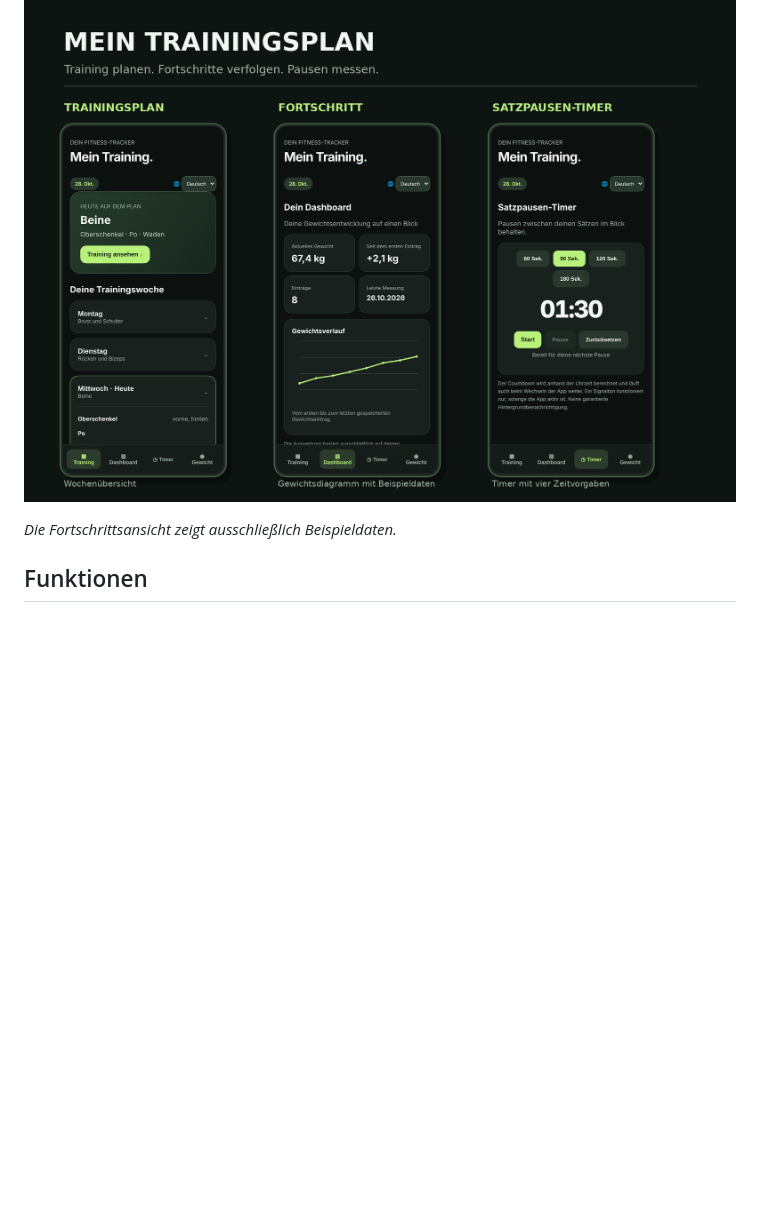
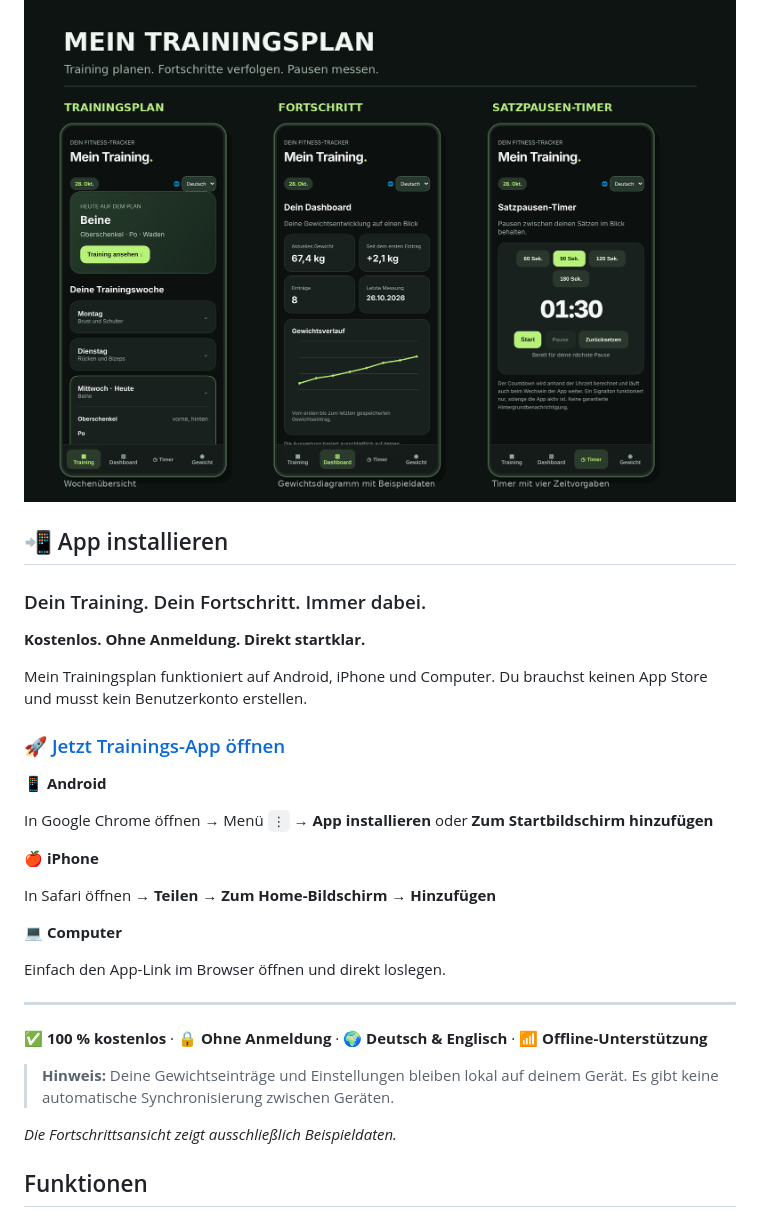
Before and after one commit to Alubis45123/Mein-Trainingsplan, a Markdown page: README.md, the part around the change. GitHub-like rendering; blank space fills up the shorter version.

Commit message:
Update README with app installation instructions
Added installation instructions for the app on various platforms including Android, iPhone, and Computer.

```diff
--- a/README.md
+++ b/README.md
@@ -16,6 +16,36 @@ Mein Trainingsplan ist eine schlanke Fitness-Web-App, mit der ich meinen Trainin
 ## App-Vorschau
 
 ![Mein Trainingsplan: Trainingsplan, Fortschritt und Satzpausen-Timer](app-vorschau.png)
+
+
+## 📲 App installieren
+
+### Dein Training. Dein Fortschritt. Immer dabei.
+
+**Kostenlos. Ohne Anmeldung. Direkt startklar.**
+
+Mein Trainingsplan funktioniert auf Android, iPhone und Computer. Du brauchst keinen App Store und musst kein Benutzerkonto erstellen.
+
+### 🚀 [Jetzt Trainings-App öffnen](https://alubis45123.github.io/Mein-Trainingsplan/)
+
+**📱 Android**
+
+In Google Chrome öffnen → Menü `⋮` → **App installieren** oder **Zum Startbildschirm hinzufügen**
+
+**🍎 iPhone**
+
+In Safari öffnen → **Teilen** → **Zum Home-Bildschirm** → **Hinzufügen**
+
+**💻 Computer**
+
+Einfach den App-Link im Browser öffnen und direkt loslegen.
+
+---
+
+✅ **100 % kostenlos** · 🔒 **Ohne Anmeldung** · 🌍 **Deutsch & Englisch** · 📶 **Offline-Unterstützung**
+
+> **Hinweis:** Deine Gewichtseinträge und Einstellungen bleiben lokal auf deinem Gerät. Es gibt keine automatische Synchronisierung zwischen Geräten.
+
 
 *Die Fortschrittsansicht zeigt ausschließlich Beispieldaten.*
 
```
